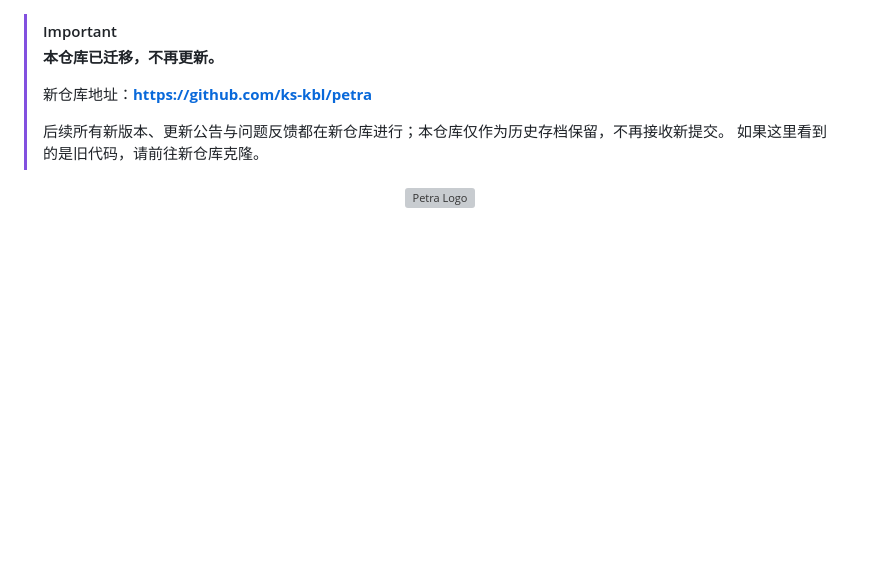
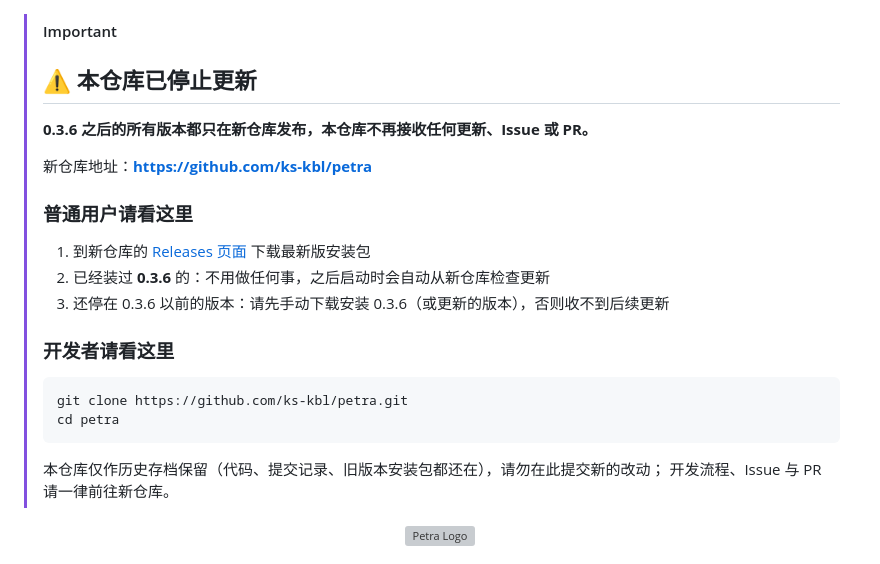
Before and after one commit to Wumiu/Petra, a Markdown page: README.md, the part around the change. GitHub-like rendering; blank space fills up the shorter version; grey boxes are pictures that could not be loaded.

Commit message:
docs(readme): 明确 0.3.6 之后停更，用户与开发者均移步新仓库

````diff
--- a/README.md
+++ b/README.md
@@ -1,10 +1,25 @@
 > [!IMPORTANT]
-> **本仓库已迁移，不再更新。**
+> ## ⚠️ 本仓库已停止更新
+>
+> **0.3.6 之后的所有版本都只在新仓库发布，本仓库不再接收任何更新、Issue 或 PR。**
 >
 > 新仓库地址：**https://github.com/ks-kbl/petra**
 >
-> 后续所有新版本、更新公告与问题反馈都在新仓库进行；本仓库仅作为历史存档保留，不再接收新提交。
-> 如果这里看到的是旧代码，请前往新仓库克隆。
+> ### 普通用户请看这里
+>
+> 1. 到新仓库的 [Releases 页面](https://github.com/ks-kbl/petra/releases) 下载最新版安装包
+> 2. 已经装过 **0.3.6** 的：不用做任何事，之后启动时会自动从新仓库检查更新
+> 3. 还停在 0.3.6 以前的版本：请先手动下载安装 0.3.6（或更新的版本），否则收不到后续更新
+>
+> ### 开发者请看这里
+>
+> ```bash
+> git clone https://github.com/ks-kbl/petra.git
+> cd petra
+> ```
+>
+> 本仓库仅作历史存档保留（代码、提交记录、旧版本安装包都还在），请勿在此提交新的改动；
+> 开发流程、Issue 与 PR 请一律前往新仓库。
 
 <p align="center">
   <img src="assets/petra-logo.png" width="180" alt="Petra Logo" />
````
